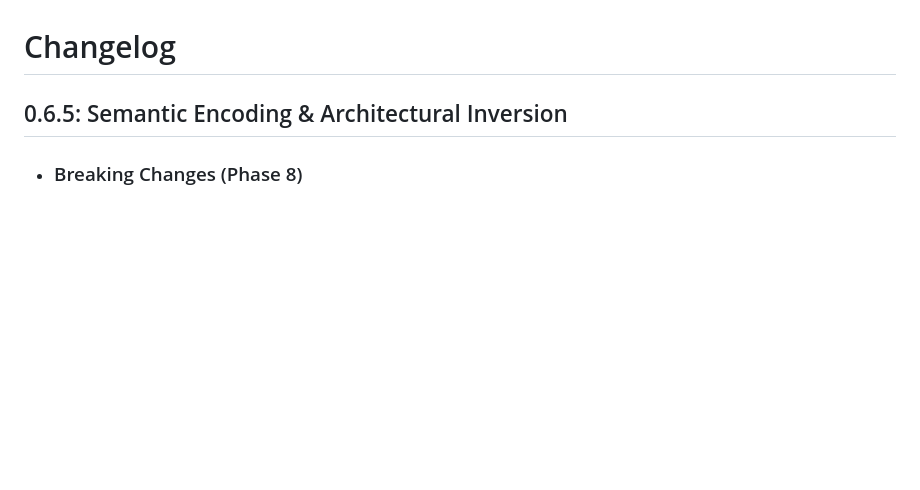
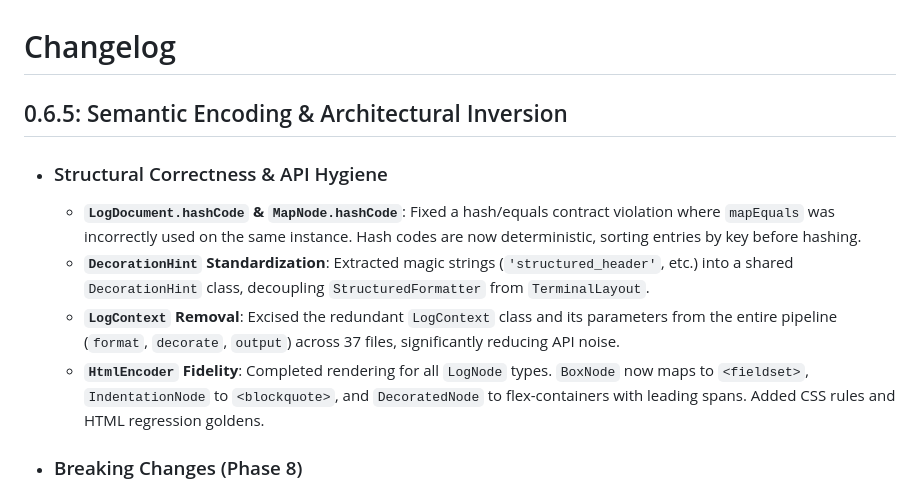
Before and after one commit to pooriaaskarim/logd, a Markdown page: packages/logd/CHANGELOG.md, the part around the change. GitHub-like rendering; blank space fills up the shorter version.

Commit message:
docs(changelog): add Unreleased section for structural correctness pass

```diff
--- a/packages/logd/CHANGELOG.md
+++ b/packages/logd/CHANGELOG.md
@@ -1,6 +1,12 @@
 # Changelog
 
 ## 0.6.5: Semantic Encoding & Architectural Inversion
+
+- ### Structural Correctness & API Hygiene
+  - **`LogDocument.hashCode` & `MapNode.hashCode`**: Fixed a hash/equals contract violation where `mapEquals` was incorrectly used on the same instance. Hash codes are now deterministic, sorting entries by key before hashing.
+  - **`DecorationHint` Standardization**: Extracted magic strings (`'structured_header'`, etc.) into a shared `DecorationHint` class, decoupling `StructuredFormatter` from `TerminalLayout`.
+  - **`LogContext` Removal**: Excised the redundant `LogContext` class and its parameters from the entire pipeline (`format`, `decorate`, `output`) across 37 files, significantly reducing API noise.
+  - **`HtmlEncoder` Fidelity**: Completed rendering for all `LogNode` types. `BoxNode` now maps to `<fieldset>`, `IndentationNode` to `<blockquote>`, and `DecoratedNode` to flex-containers with leading spans. Added CSS rules and HTML regression goldens.
 
 - ### Breaking Changes (Phase 8)
   - **Ownership Migration**: The `lineLength` constraint now originates from `LogSink` (e.g., `ConsoleSink`, `FileSink`), allowing handlers to be completely width-agnostic. Existing code passing `lineLength` to `Handler` must migrate to sink-level configuration.
```
